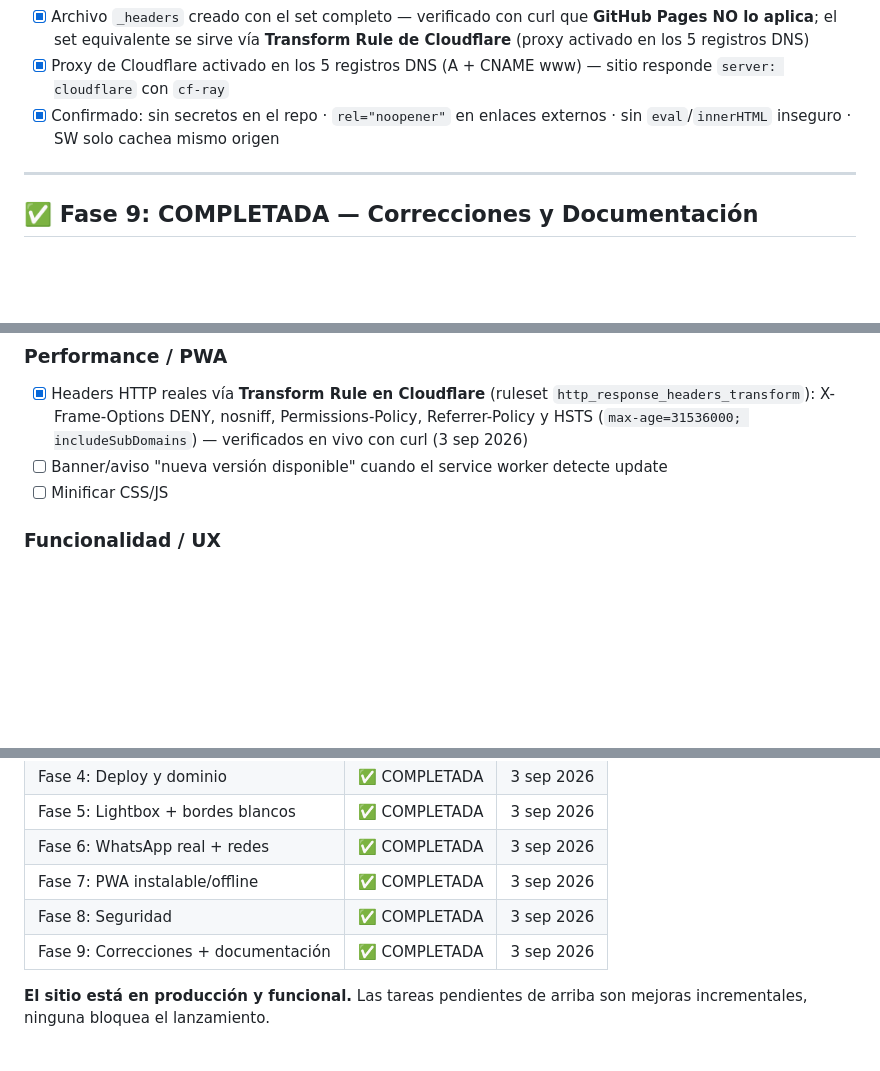
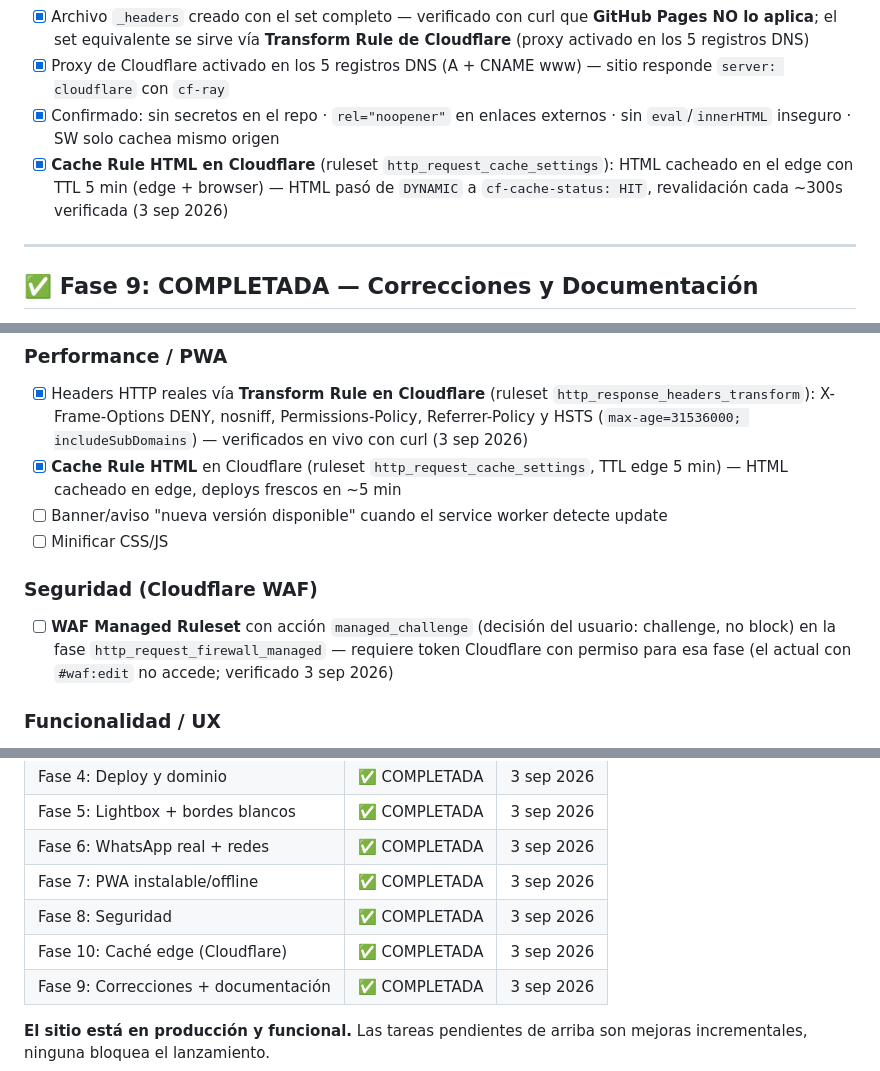
Before and after one commit to juancito8812/yosoy222, a Markdown page: PLAN_IMPLEMENTACION.md, 3 parts joined by grey strips. GitHub-like rendering; blank space fills up the shorter version.

```diff
--- a/PLAN_IMPLEMENTACION.md
+++ b/PLAN_IMPLEMENTACION.md
@@ -121,6 +121,7 @@
 - [x] Archivo `_headers` creado con el set completo — verificado con curl que **GitHub Pages NO lo aplica**; el set equivalente se sirve vía **Transform Rule de Cloudflare** (proxy activado en los 5 registros DNS)
 - [x] Proxy de Cloudflare activado en los 5 registros DNS (A + CNAME www) — sitio responde `server: cloudflare` con `cf-ray`
 - [x] Confirmado: sin secretos en el repo · `rel="noopener"` en enlaces externos · sin `eval`/`innerHTML` inseguro · SW solo cachea mismo origen
+- [x] **Cache Rule HTML en Cloudflare** (ruleset `http_request_cache_settings`): HTML cacheado en el edge con TTL 5 min (edge + browser) — HTML pasó de `DYNAMIC` a `cf-cache-status: HIT`, revalidación cada ~300s verificada (3 sep 2026)
 
 ---
 
@@ -149,8 +150,12 @@
 
 ### Performance / PWA
 - [x] Headers HTTP reales vía **Transform Rule en Cloudflare** (ruleset `http_response_headers_transform`): X-Frame-Options DENY, nosniff, Permissions-Policy, Referrer-Policy y HSTS (`max-age=31536000; includeSubDomains`) — verificados en vivo con curl (3 sep 2026)
+- [x] **Cache Rule HTML** en Cloudflare (ruleset `http_request_cache_settings`, TTL edge 5 min) — HTML cacheado en edge, deploys frescos en ~5 min
 - [ ] Banner/aviso "nueva versión disponible" cuando el service worker detecte update
 - [ ] Minificar CSS/JS
+
+### Seguridad (Cloudflare WAF)
+- [ ] **WAF Managed Ruleset** con acción `managed_challenge` (decisión del usuario: challenge, no block) en la fase `http_request_firewall_managed` — requiere token Cloudflare con permiso para esa fase (el actual con `#waf:edit` no accede; verificado 3 sep 2026)
 
 ### Funcionalidad / UX
 - [ ] Focus trap y gestión de foco al abrir el carrito y el lightbox (accesibilidad total)
@@ -172,6 +177,7 @@
 | Fase 6: WhatsApp real + redes | ✅ COMPLETADA | 3 sep 2026 |
 | Fase 7: PWA instalable/offline | ✅ COMPLETADA | 3 sep 2026 |
 | Fase 8: Seguridad | ✅ COMPLETADA | 3 sep 2026 |
+| Fase 10: Caché edge (Cloudflare) | ✅ COMPLETADA | 3 sep 2026 |
 | Fase 9: Correcciones + documentación | ✅ COMPLETADA | 3 sep 2026 |
 
 **El sitio está en producción y funcional.** Las tareas pendientes de arriba son mejoras incrementales, ninguna bloquea el lanzamiento.
```
Also changed, not shown: .agents/MEMORY.md (added, +70 -0 lines), README.md (+14 -1 lines).
